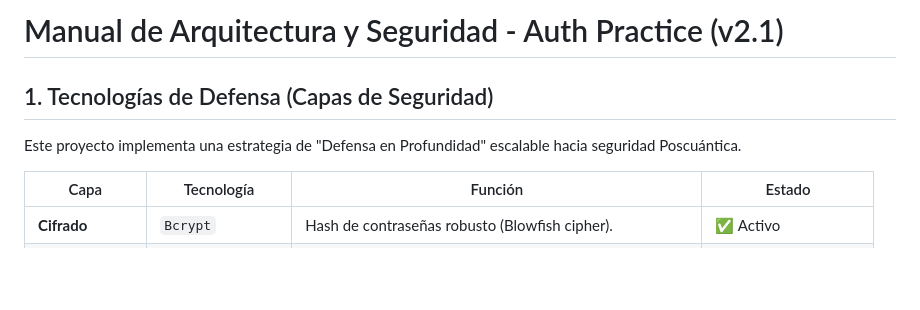
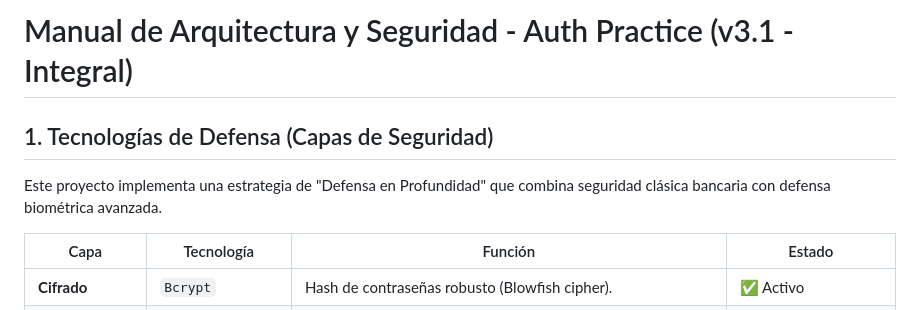
Before and after one commit to David650991/auth-practice, a Markdown page: SECURITY_MANUAL.md, the part around one of its changes. Drawn GitHub-style; blank space fills up the shorter version.

```diff
--- a/SECURITY_MANUAL.md
+++ b/SECURITY_MANUAL.md
@@ -1,7 +1,7 @@
-# Manual de Arquitectura y Seguridad - Auth Practice (v2.1)
+# Manual de Arquitectura y Seguridad - Auth Practice (v3.1 - Integral)
 
 ## 1. Tecnologías de Defensa (Capas de Seguridad)
-Este proyecto implementa una estrategia de "Defensa en Profundidad" escalable hacia seguridad Poscuántica.
+Este proyecto implementa una estrategia de "Defensa en Profundidad" que combina seguridad clásica bancaria con defensa biométrica avanzada.
 
 | Capa | Tecnología | Función | Estado |
 |------|------------|---------|--------|
```
Also changed, not shown: other parts of SECURITY_MANUAL.md (+50 -38 lines).
